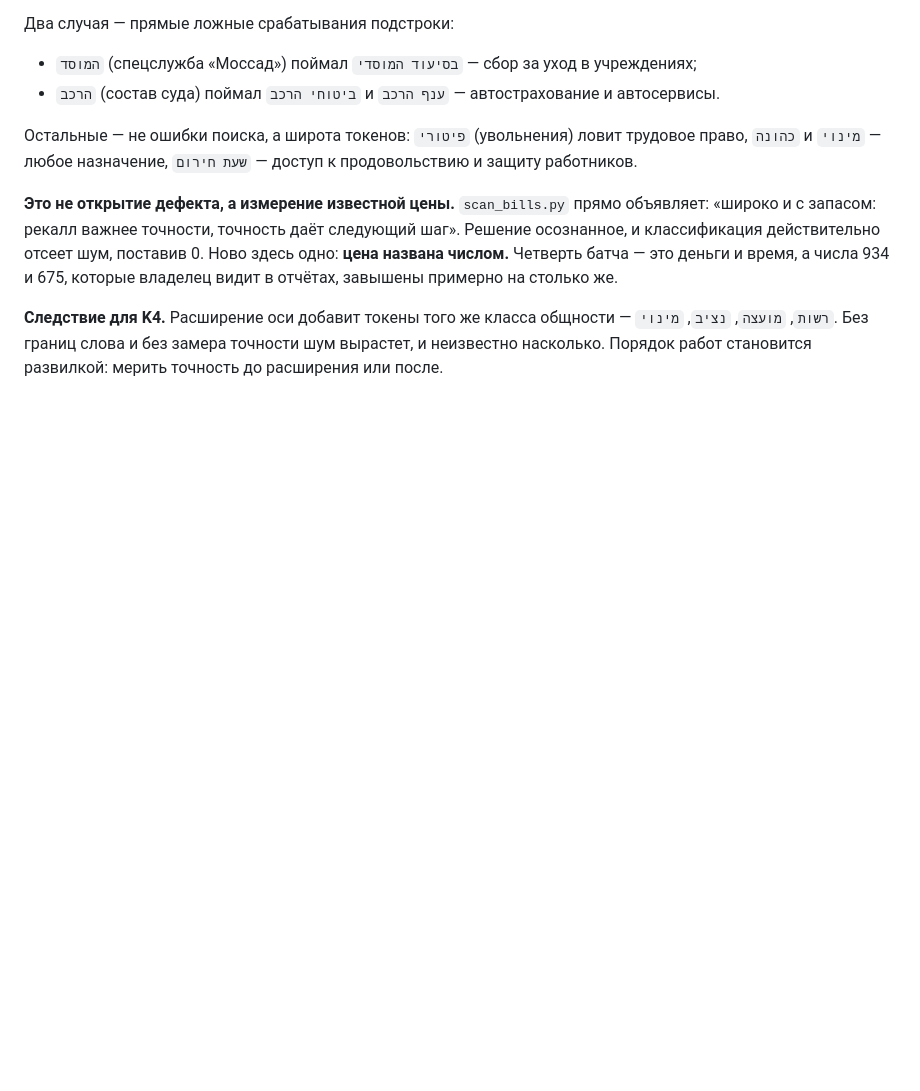
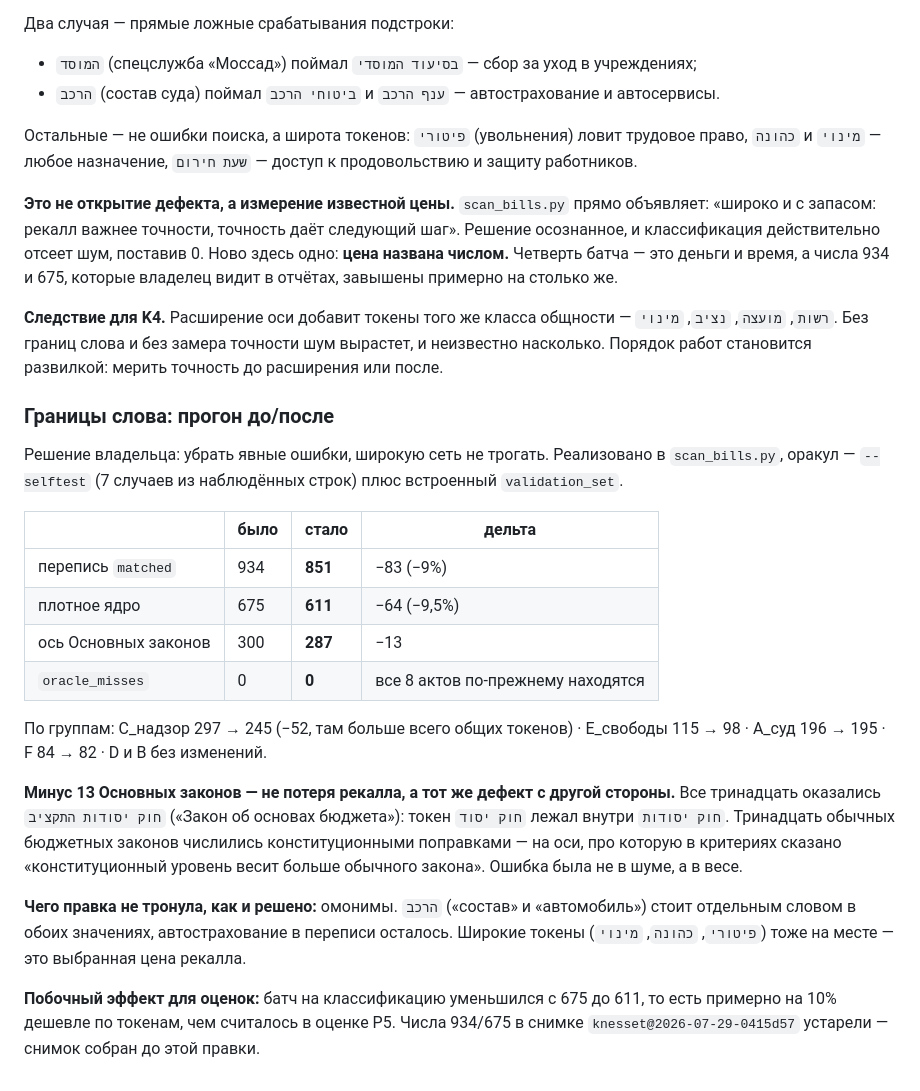
Before and after one commit to larrynovsky/knesset-2026, a Markdown page: plans/PLAN_direction_v11_2026-07-29.md, the part around the change. GitHub-like rendering; blank space fills up the shorter version.

Commit message:
plan: границы слова — перепись 934→851, ядро 675→611, оракул зелёный
Минус 13 Основных законов оказались не потерей рекалла, а тем же дефектом
с другой стороны: все тринадцать — 'Закон об основах бюджета' (חוק יסודות),
внутри которого лежал токен חוק יסוד. Обычные бюджетные законы числились
конституционными поправками на оси, где конституционный уровень весит больше.

Оракул отбора зелёный: все 8 актов validation_set по-прежнему находятся.
Батч на классификацию подешевел примерно на 10%.

```diff
--- a/plans/PLAN_direction_v11_2026-07-29.md
+++ b/plans/PLAN_direction_v11_2026-07-29.md
@@ -467,3 +467,33 @@ Recall грубо 40–60%; точной цифры нет, потому что
 `רשות`, `מועצה`, `נציב`, `מינוי`. Без границ слова и без замера точности шум вырастет,
 и неизвестно насколько. Порядок работ становится развилкой: мерить точность до
 расширения или после.
+
+### Границы слова: прогон до/после
+
+Решение владельца: убрать явные ошибки, широкую сеть не трогать. Реализовано в
+`scan_bills.py`, оракул — `--selftest` (7 случаев из наблюдённых строк) плюс встроенный
+`validation_set`.
+
+| | было | стало | дельта |
+|---|---|---|---|
+| перепись `matched` | 934 | **851** | −83 (−9%) |
+| плотное ядро | 675 | **611** | −64 (−9,5%) |
+| ось Основных законов | 300 | **287** | −13 |
+| `oracle_misses` | 0 | **0** | все 8 актов по-прежнему находятся |
+
+По группам: C_надзор 297 → 245 (−52, там больше всего общих токенов) ·
+E_свободы 115 → 98 · A_суд 196 → 195 · F 84 → 82 · D и B без изменений.
+
+**Минус 13 Основных законов — не потеря рекалла, а тот же дефект с другой стороны.**
+Все тринадцать оказались `חוק יסודות התקציב` («Закон об основах бюджета»): токен
+`חוק יסוד` лежал внутри `חוק יסודות`. Тринадцать обычных бюджетных законов числились
+конституционными поправками — на оси, про которую в критериях сказано «конституционный
+уровень весит больше обычного закона». Ошибка была не в шуме, а в весе.
+
+**Чего правка не тронула, как и решено:** омонимы. `הרכב` («состав» и «автомобиль»)
+стоит отдельным словом в обоих значениях, автострахование в переписи осталось.
+Широкие токены (`פיטורי`, `כהונה`, `מינוי`) тоже на месте — это выбранная цена рекалла.
+
+**Побочный эффект для оценок:** батч на классификацию уменьшился с 675 до 611,
+то есть примерно на 10% дешевле по токенам, чем считалось в оценке Р5.
+Числа 934/675 в снимке `knesset@2026-07-29-0415d57` устарели — снимок собран до этой правки.
```
